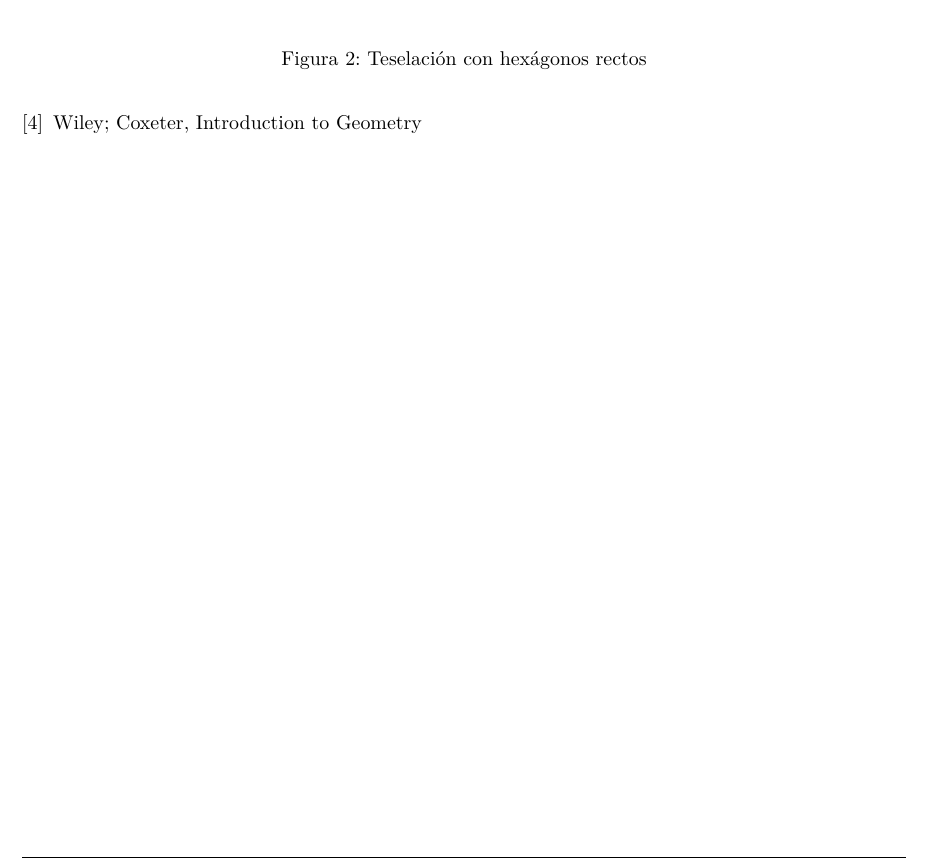
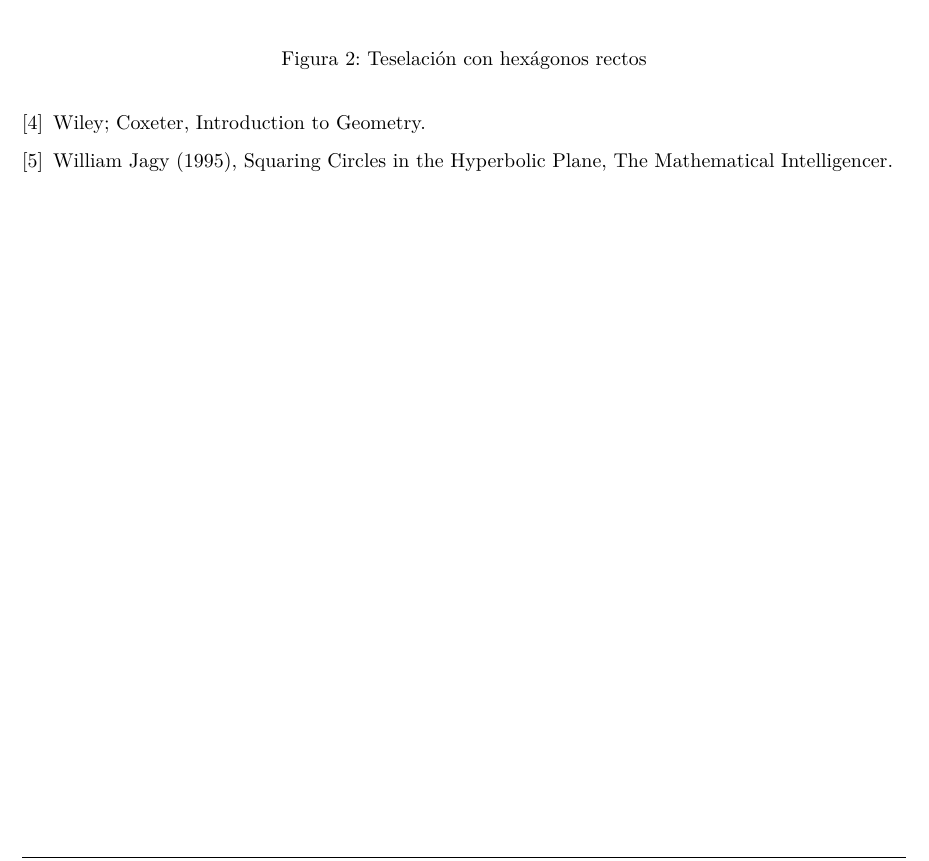
Before and after one commit to M42/hiperboloide, a LaTeX document (hiperboloide.tex): part of page 8 of 8, cut so that both start at the same text. Compiled offline with LuaLaTeX.

Commit message:
Bibliography

```diff
--- a/hiperboloide.tex
+++ b/hiperboloide.tex
@@ -448,7 +448,12 @@ Nótese que todos ellos son \textit{congruentes}.
 
 \bibitem{coxeter}
   Wiley; Coxeter,
-  Introduction to Geometry
+  Introduction to Geometry.
+
+\bibitem{jagy95}
+  William Jagy (1995),
+  Squaring Circles in the Hyperbolic Plane,
+  The Mathematical Intelligencer.
 
 \end{thebibliography}
 
```
